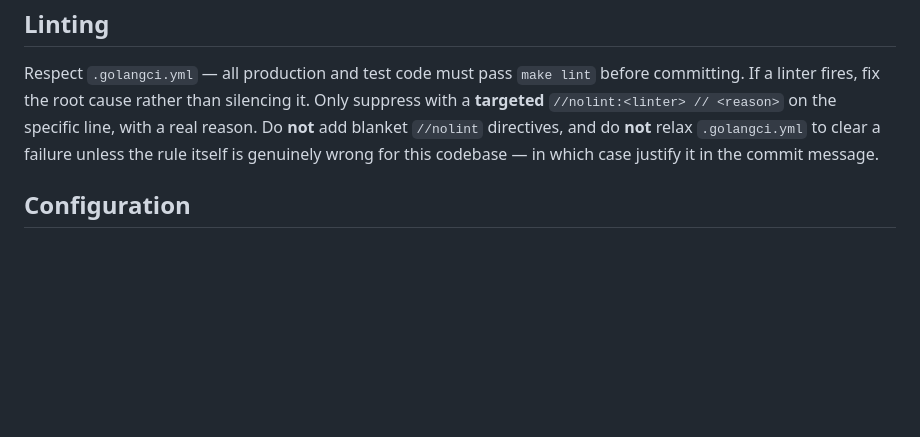
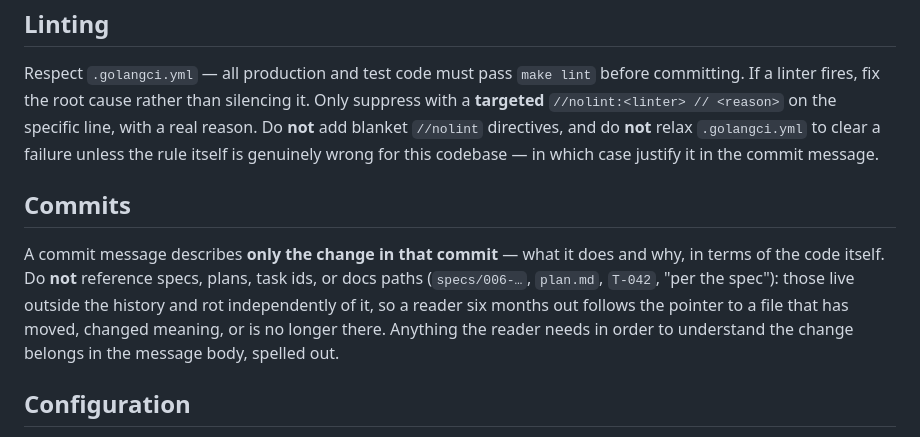
Before and after one commit to jarviisha/darkvoid, a Markdown page: CLAUDE.md, the part around the change. GitHub-like rendering; blank space fills up the shorter version.

```diff
--- a/CLAUDE.md
+++ b/CLAUDE.md
@@ -95,6 +95,10 @@ Every package should have a `docs.go` stating its purpose. Update it in the same
 
 Respect `.golangci.yml` — all production and test code must pass `make lint` before committing. If a linter fires, fix the root cause rather than silencing it. Only suppress with a **targeted** `//nolint:<linter> // <reason>` on the specific line, with a real reason. Do **not** add blanket `//nolint` directives, and do **not** relax `.golangci.yml` to clear a failure unless the rule itself is genuinely wrong for this codebase — in which case justify it in the commit message.
 
+## Commits
+
+A commit message describes **only the change in that commit** — what it does and why, in terms of the code itself. Do **not** reference specs, plans, task ids, or docs paths (`specs/006-…`, `plan.md`, `T-042`, "per the spec"): those live outside the history and rot independently of it, so a reader six months out follows the pointer to a file that has moved, changed meaning, or is no longer there. Anything the reader needs in order to understand the change belongs in the message body, spelled out.
+
 ## Configuration
 
 Config splits in two. `pkg/config` loads from `.env` everything a process needs before it can reach anything else — the database, the port, the signing keys, the mail and storage providers. Everything an operator changes while watching a graph lives in the database instead; see **Runtime settings** below and the **Bot control plane**. Update `.env.example` whenever a new variable is added. Keys of note:
```
